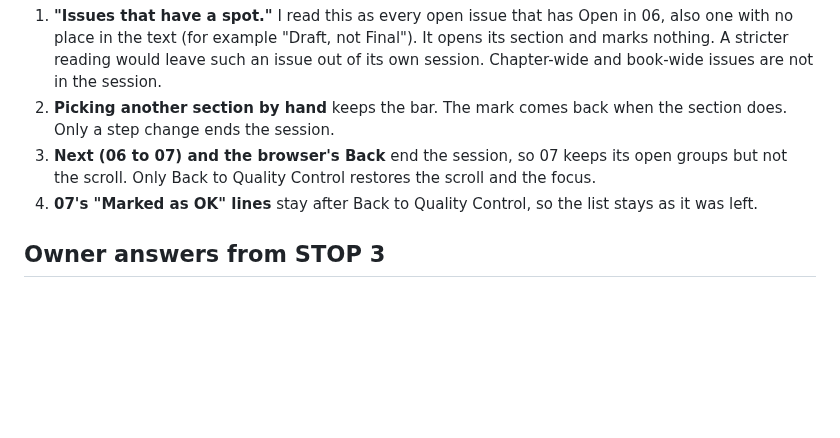
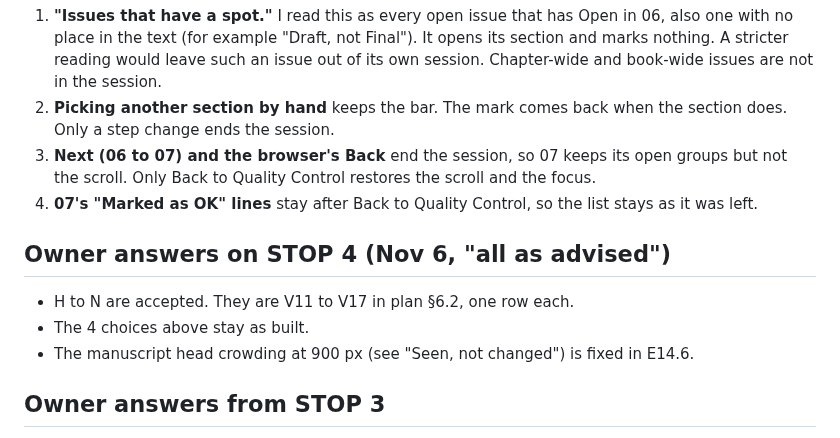
Before and after one commit to nanda-1-wq/KDPLap, a Markdown page: docs/reviews/2026-11-06-e14-4-stop4.md, the part around the change. Rendered like a GitHub page; blank space fills up the shorter version.

```diff
--- a/docs/reviews/2026-11-06-e14-4-stop4.md
+++ b/docs/reviews/2026-11-06-e14-4-stop4.md
@@ -52,6 +52,12 @@ The standing rule calls these bugs. None was fixed, because each fix would break
 3. **Next (06 to 07) and the browser's Back** end the session, so 07 keeps its open groups but not the scroll. Only Back to Quality Control restores the scroll and the focus.
 4. **07's "Marked as OK" lines** stay after Back to Quality Control, so the list stays as it was left.
 
+## Owner answers on STOP 4 (Nov 6, "all as advised")
+
+- H to N are accepted. They are V11 to V17 in plan §6.2, one row each.
+- The 4 choices above stay as built.
+- The manuscript head crowding at 900 px (see "Seen, not changed") is fixed in E14.6.
+
 ## Owner answers from STOP 3
 
 Recorded in `docs/reviews/2026-11-05-e14-3-stop3.md` and plan §6.2: A is V10, B and C kept, D to G as built, 55 B says "a section's status" (with its test), source names not built.
```
Also changed, not shown: docs/reviews/2026-11-05-e14-qc-plan.md (+14 -0 lines).
